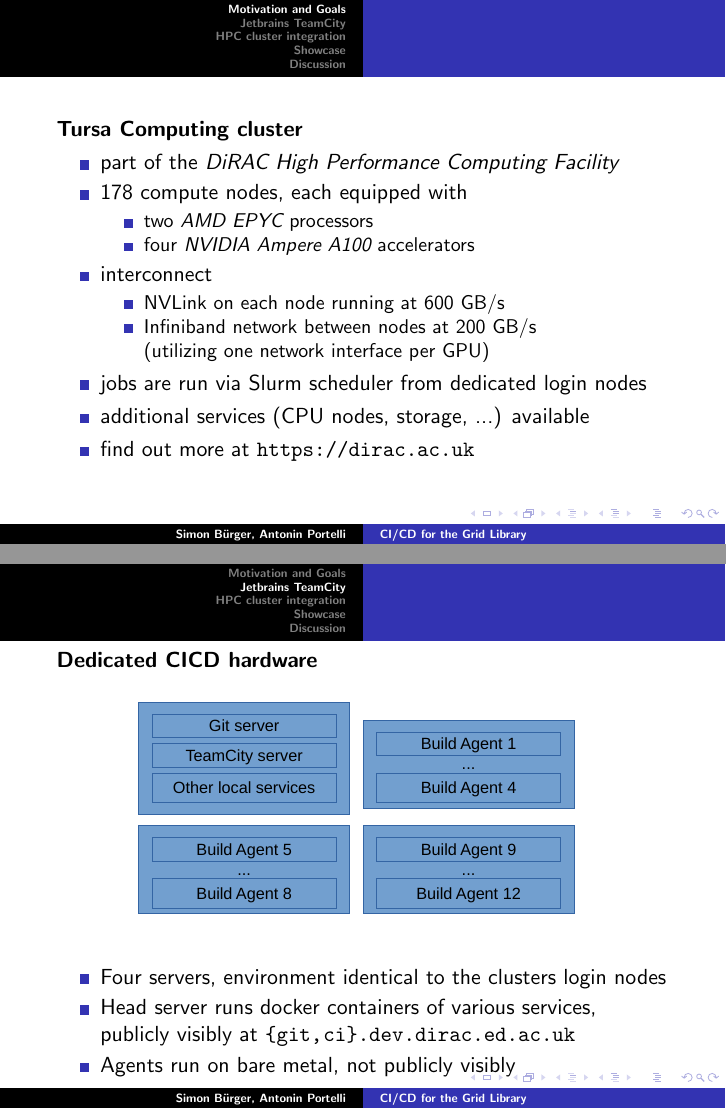
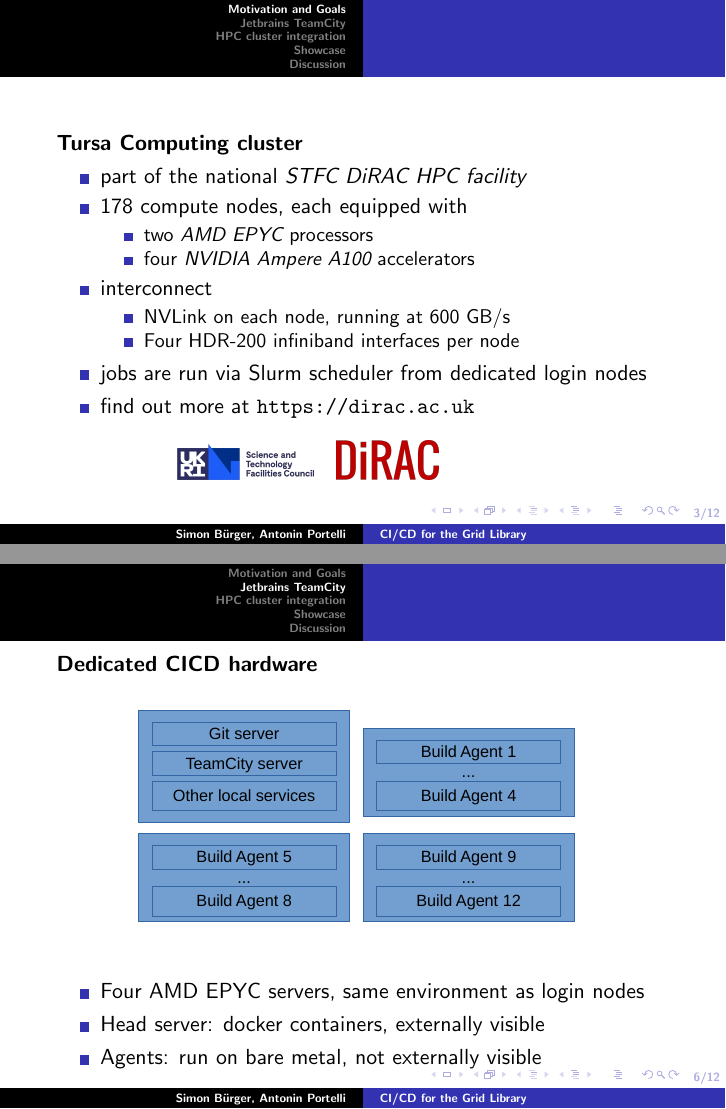
Before and after one commit to krox/cicd_slides, LaTeX slides (slides.tex): pages 3 and 6 of 12, joined at a grey line. The pictures show the PDF file slides.pdf that the author committed with the source.

Commit message:
final tweaks

```diff
--- a/slides.tex
+++ b/slides.tex
@@ -102,7 +108,7 @@
 \begin{frame}
  \textbf{Tursa Computing cluster}
  \begin{itemize}
-  \item part of the \emph{DiRAC~High~Performance~Computing~Facility}
+  \item part of the national \emph{STFC DiRAC HPC facility}
   \item 178 compute nodes, each equipped with
   \begin{itemize}
     \item two \emph{AMD EPYC} processors
@@ -110,20 +116,20 @@
   \end{itemize}
   \item interconnect
   \begin{itemize}
-   \item NVLink on each node running at 600 GB/s
-   \item Infiniband network between nodes at 200 GB/s \\ (utilizing one network interface per GPU)
+   \item NVLink on each node, running at 600 GB/s
+   \item Four HDR-200 infiniband interfaces per node
   \end{itemize}
 
   \item jobs are run via Slurm scheduler from dedicated login nodes
-  \item additional services (CPU nodes, storage, ...) available
   \item find out more at \url{https://dirac.ac.uk}
 
  \end{itemize}
-%  \begin{tikzpicture}[remember picture, overlay]
-%     % Position the logos using node coordinates
-%     \node[anchor=south wes^t, yshift=1cm, xshift=1cm] at (current page.south west) {\includegraphics[width=1.8cm]{logos/nvidia.png}};
-%     \node[anchor=south west, yshift=1cm, xshift=4cm] at (current page.south west) {\includegraphics[width=1.8cm]{logos/eviden.png}};
-%   \end{tikzpicture}
+
+ \begin{tikzpicture}[remember picture, overlay]
+    % Position the logos using node coordinates
+    \node[anchor=south west, yshift=1cm, xshift=3cm] at (current page.south west) {\includegraphics[width=2.4cm]{logos/stfc.png}};
+    \node[anchor=south west, yshift=1cm, xshift=5.8cm] at (current page.south west) {\includegraphics[width=1.8cm]{logos/dirac.png}};
+  \end{tikzpicture}
 \end{frame}
 
 \begin{frame}
@@ -168,9 +185,9 @@
 \end{figure}
 
 \begin{itemize}
- \item Four servers, environment identical to the clusters login nodes
- \item Head server runs docker containers of various services, publicly visibly at \url{{git,ci}.dev.dirac.ed.ac.uk}
- \item Agents run on bare metal, not publicly visibly
+ \item Four AMD EPYC servers, same environment  as login nodes
+ \item Head server: docker containers, externally visible
+ \item Agents: run on bare metal, not externally visible
 \end{itemize}
 
 \end{frame}
```
Also changed, not shown: diagrams/pr.jpg, logos/jetbrains.pdf (added), logos/teamcity.pdf (added), slides.pdf, slides.tex (40 more changed lines).
